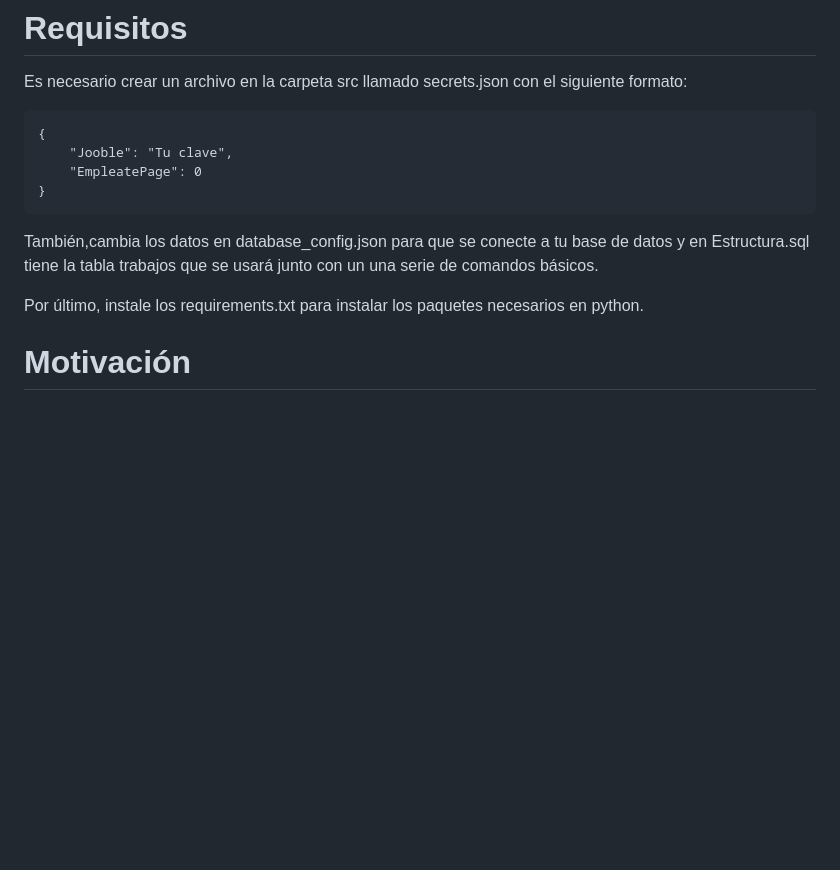
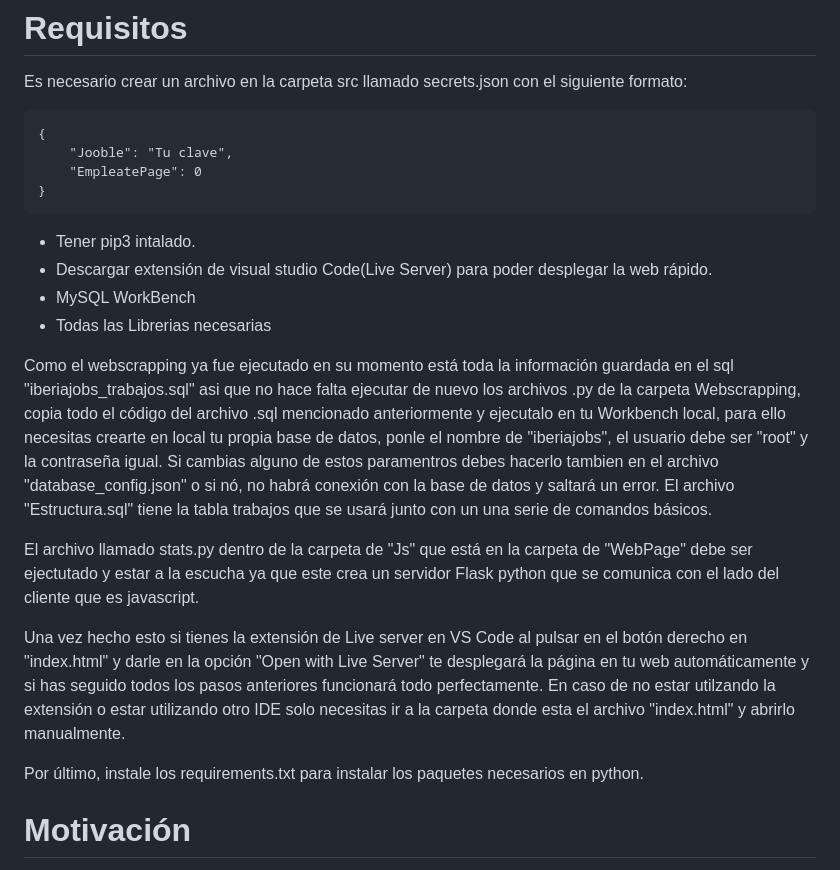
Before and after one commit to SantosSanzJ/ISI-IberiaJobs, a Markdown page: README.md, the part around the change. Drawn GitHub-style; blank space fills up the shorter version.

````diff
--- a/README.md
+++ b/README.md
@@ -16,9 +16,28 @@ Es necesario crear un archivo en la carpeta src llamado secrets.json con el sigu
     "EmpleatePage": 0
 }
 ```
-También,cambia los datos en database_config.json para que se conecte a tu base de datos y en Estructura.sql tiene la tabla trabajos que se usará junto con un una serie de comandos básicos.
+ - Tener pip3 intalado.
+ - Descargar extensión de visual studio Code(Live Server) para poder desplegar la web rápido.
+ - MySQL WorkBench
+ - Todas las Librerias necesarias
+
+Como el webscrapping ya fue ejecutado en su momento está toda la información guardada en el sql
+"iberiajobs_trabajos.sql" asi que no hace falta ejecutar de nuevo los archivos .py de la carpeta Webscrapping,
+copia todo el código del archivo .sql mencionado anteriormente y ejecutalo en tu Workbench local, para ello
+necesitas crearte en local tu propia base de datos, ponle el nombre de "iberiajobs", el usuario debe ser "root"
+y la contraseña igual. Si cambias alguno de estos paramentros debes hacerlo tambien en el archivo
+"database_config.json" o si nó, no habrá conexión con la base de datos y saltará un error.
+El archivo "Estructura.sql" tiene la tabla trabajos que se usará junto con un una serie de comandos básicos.
+
+El archivo llamado stats.py dentro de la carpeta de "Js" que está en la carpeta de "WebPage" debe ser ejectutado
+y estar a la escucha ya que este crea un servidor Flask python que se comunica con el lado del cliente que es javascript.
+
+Una vez hecho esto si tienes la extensión de Live server en VS Code al pulsar en el botón derecho en "index.html" y darle en
+la opción "Open with Live Server" te desplegará la página en tu web automáticamente y si has seguido todos los pasos anteriores
+funcionará todo perfectamente. En caso de no estar utilzando la extensión o estar utilizando otro IDE solo necesitas ir a la carpeta donde esta el archivo "index.html" y abrirlo manualmente.
 
 Por último, instale los requirements.txt para instalar los paquetes necesarios en python.
+
 # Motivación
 
 Poder ofrecer un entorno intuitivo para llevar a cabo búsquedas de trabajo para ingenieros tanto de España como fuera de ella, de esta forma facilitando la búsqueda y el tiempo de búsqueda de este tipo de trabajo.
````
